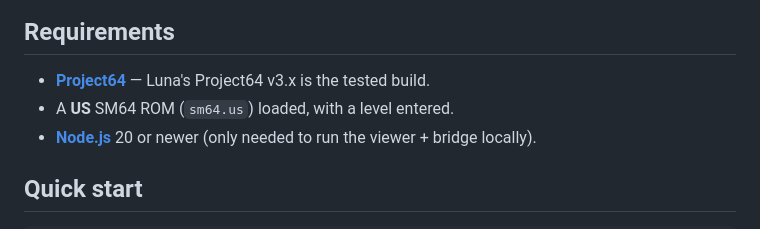
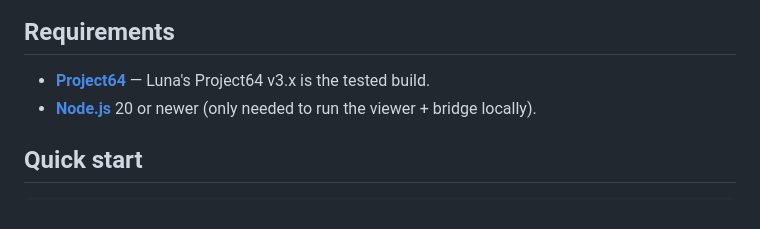
Before and after one commit to MuratoreEd/Hack64-CV, a Markdown page: README.md, the part around the change. Rendered like a GitHub page.

Commit message:
SM64 Invisible Wall Viewer v1.0.0

```diff
--- a/README.md
+++ b/README.md
@@ -31,7 +31,6 @@ every wall reproduces on its own and gets drawn exactly where the game would sto
 ## Requirements
 
 - **[Project64](https://www.pj64-emu.com/)** — Luna's Project64 v3.x is the tested build.
-- A **US** SM64 ROM (`sm64.us`) loaded, with a level entered.
 - **[Node.js](https://nodejs.org/)** 20 or newer (only needed to run the viewer + bridge locally).
 
 ## Quick start
```
